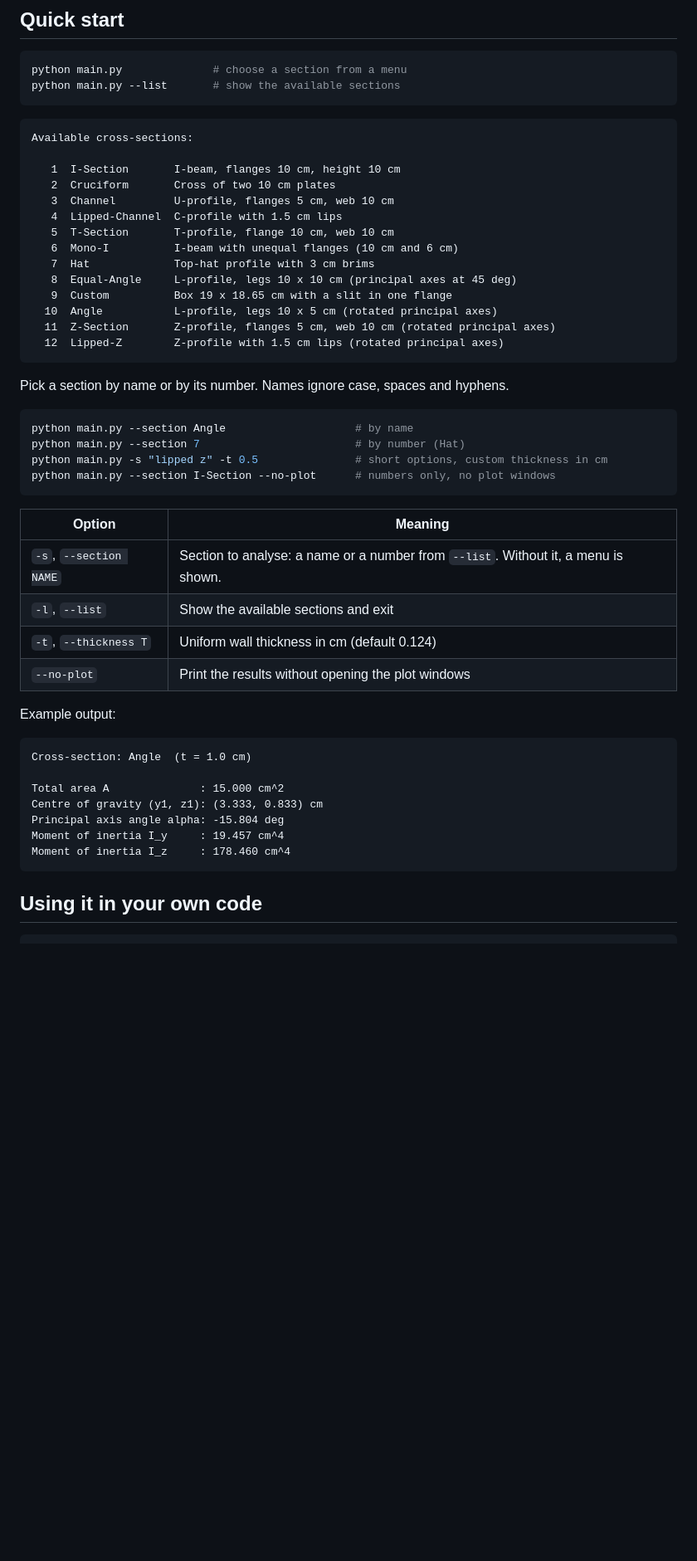
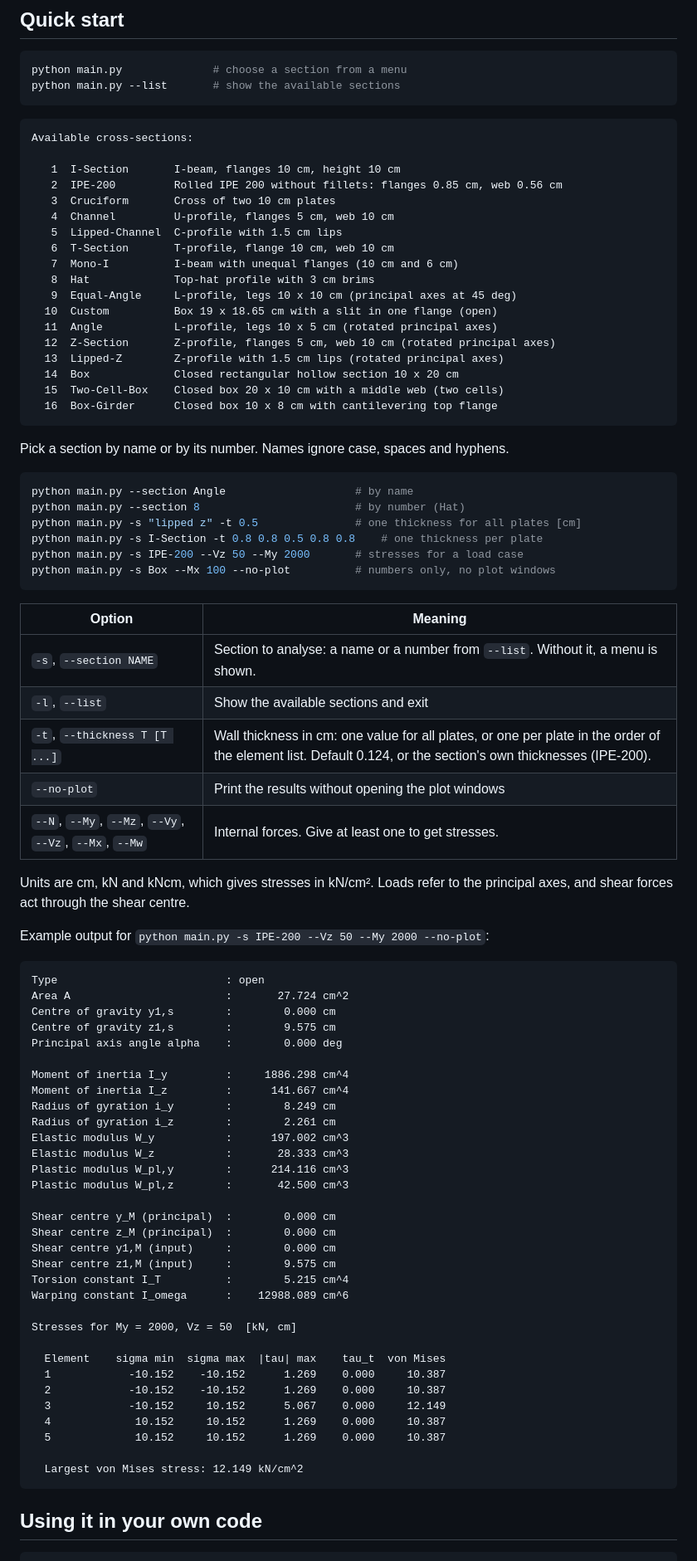
Before and after one commit to shoaib-joo/Cross-section-analysis, a Markdown page: README.md, the part around one of its changes. Shown at 83% size. Drawn GitHub-style; blank space fills up the shorter version.

````diff
--- a/README.md
+++ b/README.md
@@ -44,45 +41,79 @@ python main.py --list       # show the available sections
 Available cross-sections:
 
    1  I-Section       I-beam, flanges 10 cm, height 10 cm
-   2  Cruciform       Cross of two 10 cm plates
-   3  Channel         U-profile, flanges 5 cm, web 10 cm
-   4  Lipped-Channel  C-profile with 1.5 cm lips
-   5  T-Section       T-profile, flange 10 cm, web 10 cm
-   6  Mono-I          I-beam with unequal flanges (10 cm and 6 cm)
-   7  Hat             Top-hat profile with 3 cm brims
-   8  Equal-Angle     L-profile, legs 10 x 10 cm (principal axes at 45 deg)
-   9  Custom          Box 19 x 18.65 cm with a slit in one flange
-  10  Angle           L-profile, legs 10 x 5 cm (rotated principal axes)
-  11  Z-Section       Z-profile, flanges 5 cm, web 10 cm (rotated principal axes)
-  12  Lipped-Z        Z-profile with 1.5 cm lips (rotated principal axes)
+   2  IPE-200         Rolled IPE 200 without fillets: flanges 0.85 cm, web 0.56 cm
+   3  Cruciform       Cross of two 10 cm plates
+   4  Channel         U-profile, flanges 5 cm, web 10 cm
+   5  Lipped-Channel  C-profile with 1.5 cm lips
+   6  T-Section       T-profile, flange 10 cm, web 10 cm
+   7  Mono-I          I-beam with unequal flanges (10 cm and 6 cm)
+   8  Hat             Top-hat profile with 3 cm brims
+   9  Equal-Angle     L-profile, legs 10 x 10 cm (principal axes at 45 deg)
+  10  Custom          Box 19 x 18.65 cm with a slit in one flange (open)
+  11  Angle           L-profile, legs 10 x 5 cm (rotated principal axes)
+  12  Z-Section       Z-profile, flanges 5 cm, web 10 cm (rotated principal axes)
+  13  Lipped-Z        Z-profile with 1.5 cm lips (rotated principal axes)
+  14  Box             Closed rectangular hollow section 10 x 20 cm
+  15  Two-Cell-Box    Closed box 20 x 10 cm with a middle web (two cells)
+  16  Box-Girder      Closed box 10 x 8 cm with cantilevering top flange
 ```
 
 Pick a section by name or by its number. Names ignore case, spaces and hyphens.
 
 ```bash
 python main.py --section Angle                    # by name
-python main.py --section 7                        # by number (Hat)
-python main.py -s "lipped z" -t 0.5               # short options, custom thickness in cm
-python main.py --section I-Section --no-plot      # numbers only, no plot windows
+python main.py --section 8                        # by number (Hat)
+python main.py -s "lipped z" -t 0.5               # one thickness for all plates [cm]
+python main.py -s I-Section -t 0.8 0.8 0.5 0.8 0.8    # one thickness per plate
+python main.py -s IPE-200 --Vz 50 --My 2000       # stresses for a load case
+python main.py -s Box --Mx 100 --no-plot          # numbers only, no plot windows
 ```
 
 | Option | Meaning |
 |---|---|
 | `-s`, `--section NAME` | Section to analyse: a name or a number from `--list`. Without it, a menu is shown. |
 | `-l`, `--list` | Show the available sections and exit |
-| `-t`, `--thickness T` | Uniform wall thickness in cm (default 0.124) |
+| `-t`, `--thickness T [T ...]` | Wall thickness in cm: one value for all plates, or one per plate in the order of the element list. Default 0.124, or the section's own thicknesses (IPE-200). |
 | `--no-plot` | Print the results without opening the plot windows |
+| `--N`, `--My`, `--Mz`, `--Vy`, `--Vz`, `--Mx`, `--Mw` | Internal forces. Give at least one to get stresses. |
 
-Example output:
+Units are cm, kN and kNcm, which gives stresses in kN/cm². Loads refer to the principal axes, and shear forces act through the shear centre.
+
+Example output for `python main.py -s IPE-200 --Vz 50 --My 2000 --no-plot`:
 
 ```
-Cross-section: Angle  (t = 1.0 cm)
+Type                          : open
+Area A                        :       27.724 cm^2
+Centre of gravity y1,s        :        0.000 cm
+Centre of gravity z1,s        :        9.575 cm
+Principal axis angle alpha    :        0.000 deg
 
-Total area A              : 15.000 cm^2
-Centre of gravity (y1, z1): (3.333, 0.833) cm
-Principal axis angle alpha: -15.804 deg
-Moment of inertia I_y     : 19.457 cm^4
-Moment of inertia I_z     : 178.460 cm^4
+Moment of inertia I_y         :     1886.298 cm^4
+Moment of inertia I_z         :      141.667 cm^4
+Radius of gyration i_y        :        8.249 cm
+Radius of gyration i_z        :        2.261 cm
+Elastic modulus W_y           :      197.002 cm^3
+Elastic modulus W_z           :       28.333 cm^3
+Plastic modulus W_pl,y        :      214.116 cm^3
+Plastic modulus W_pl,z        :       42.500 cm^3
+
+Shear centre y_M (principal)  :        0.000 cm
+Shear centre z_M (principal)  :        0.000 cm
+Shear centre y1,M (input)     :        0.000 cm
+Shear centre z1,M (input)     :        9.575 cm
+Torsion constant I_T          :        5.215 cm^4
+Warping constant I_omega      :    12988.089 cm^6
+
+Stresses for My = 2000, Vz = 50  [kN, cm]
+
+  Element    sigma min  sigma max  |tau| max    tau_t  von Mises
+  1            -10.152    -10.152      1.269    0.000     10.387
+  2            -10.152    -10.152      1.269    0.000     10.387
+  3            -10.152     10.152      5.067    0.000     12.149
+  4             10.152     10.152      1.269    0.000     10.387
+  5             10.152     10.152      1.269    0.000     10.387
+
+  Largest von Mises stress: 12.149 kN/cm^2
 ```
 
 ## Using it in your own code
````
Also changed, not shown: other parts of README.md (+77 -30 lines), docs/images/cross_section.png, docs/images/distances.png, docs/images/static_moments.png, docs/images/stresses.png (added), docs/images/warping.png (added), 5 other files.
